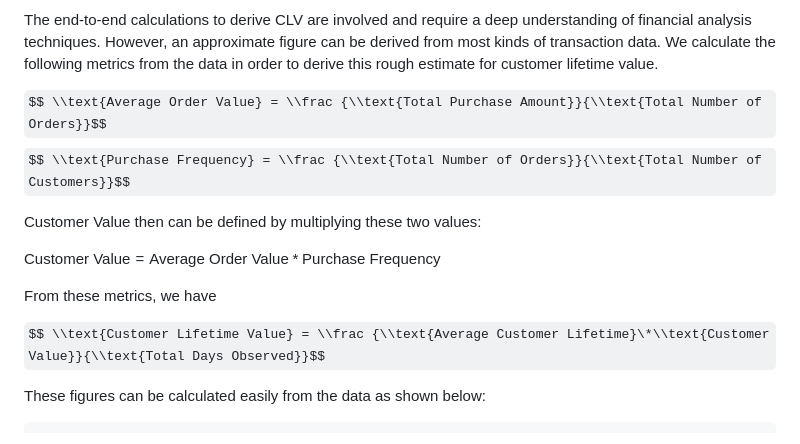
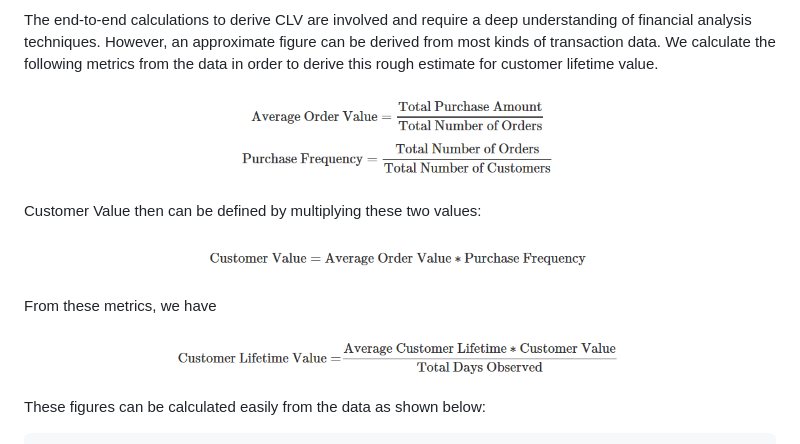
Before and after one commit to jstephenj14/Cost-Sensitive-Churn-Modelling, a Markdown page: Churn_Markdown_v3.md, the part around the change printed below. Rendered like a GitHub page; pictures changed too: Images/Formulae 1.PNG (added), Images/Formulae 2.PNG (added), Images/Formulae 3.PNG (added); some formulas as TeX source.

Commit message:
Added Latex Images

```diff
--- a/Churn_Markdown_v3.md
+++ b/Churn_Markdown_v3.md
@@ -263,16 +263,15 @@ To build an effective cost matrix that measures the impact of errors our model m
 
 The end-to-end calculations to derive CLV are involved and require a deep understanding of financial analysis techniques. However, an approximate figure can be derived from most kinds of transaction data. We calculate the following metrics from the data in order to derive this rough estimate for customer lifetime value.
 
-$$ \\text{Average Order Value} = \\frac {\\text{Total Purchase Amount}}{\\text{Total Number of Orders}}$$
-$$ \\text{Purchase Frequency} = \\frac {\\text{Total Number of Orders}}{\\text{Total Number of Customers}}$$
+![](./Images/Formulae%201.PNG)
 
 Customer Value then can be defined by multiplying these two values:
 
-Customer Value = Average Order Value \* Purchase Frequency
+![](./Images/Formulae%202.PNG)
 
 From these metrics, we have
 
-$$ \\text{Customer Lifetime Value} = \\frac {\\text{Average Customer Lifetime}\*\\text{Customer Value}}{\\text{Total Days Observed}}$$
+![](./Images/Formulae%203.PNG)
 
 These figures can be calculated easily from the data as shown below:
 
```
Also changed, not shown: other parts of Churn_Markdown_v3.md (+3 -1 lines), 1 other file.
